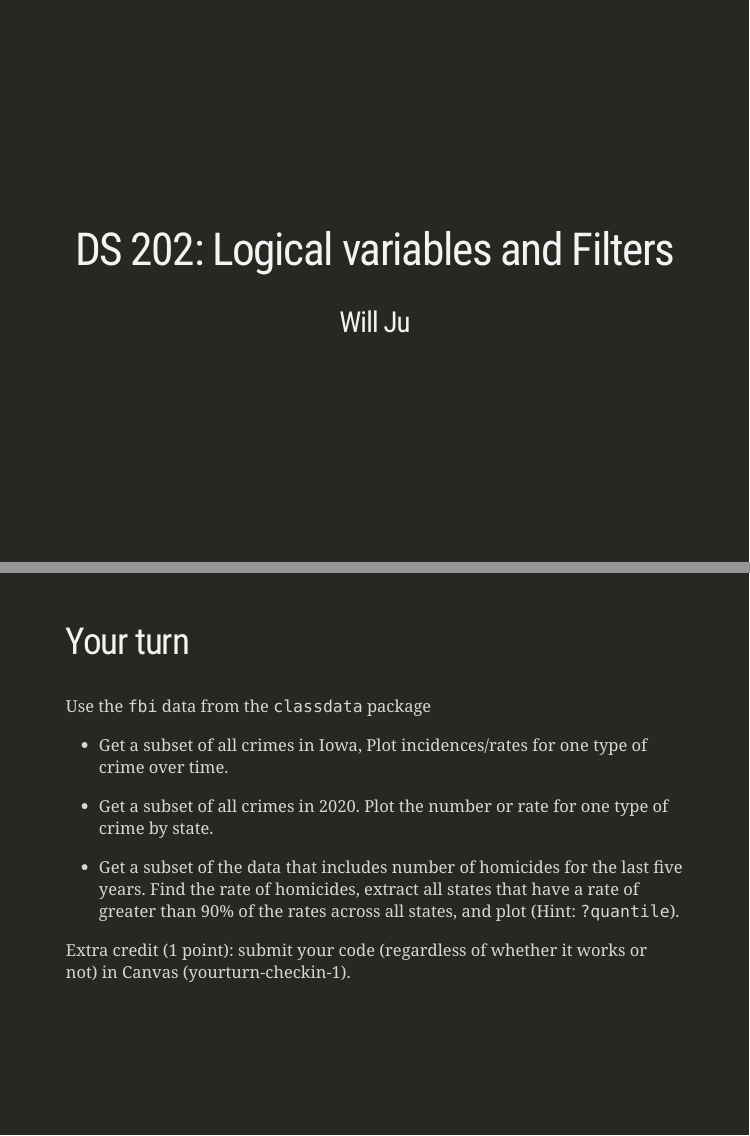
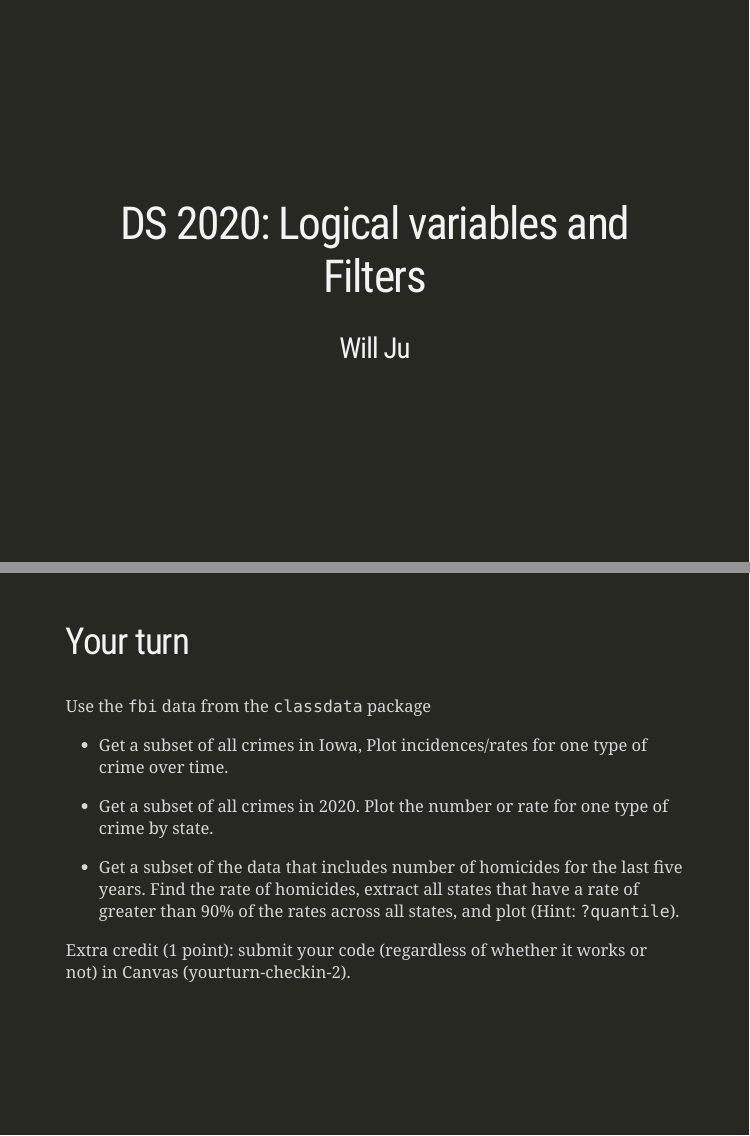
Before and after one commit to DS202-at-ISU/materials, an R Markdown document (02_r-intro/04_logical.Rmd): pages 1 and 8 of 10, joined at a grey line. The pictures show the slides in the output file 02_r-intro/04_logical.html that the author committed with the source; the slides are laid out offline by our stand-in for remark.js, each with all of its steps uncovered, in fonts that may differ from those the slides ask for, and without slide numbers, shadows or browser add-ons.

Commit message:
update for feb 17

```diff
--- a/02_r-intro/04_logical.Rmd
+++ b/02_r-intro/04_logical.Rmd
@@ -1,5 +1,5 @@
 ---
-title: "DS 202: Logical variables and Filters"
+title: "DS 2020: Logical variables and Filters"
 author: Will Ju
 output:
   xaringan::moon_reader:
@@ -96,7 +96,7 @@ Use the `fbi` data from the `classdata` package
 - Get a subset of the data that includes number of homicides for the last five years. Find the rate of homicides, extract all states that have a rate of greater than 90% of the rates across all states, and plot (Hint: `?quantile`).
 
 
-Extra credit (1 point): submit your code (regardless of whether it works or not) in Canvas (yourturn-checkin-1).
+Extra credit (1 point): submit your code (regardless of whether it works or not) in Canvas (yourturn-checkin-2).
 
 ---
 
```
Also changed, not shown: 02_r-intro/04_logical.html.
